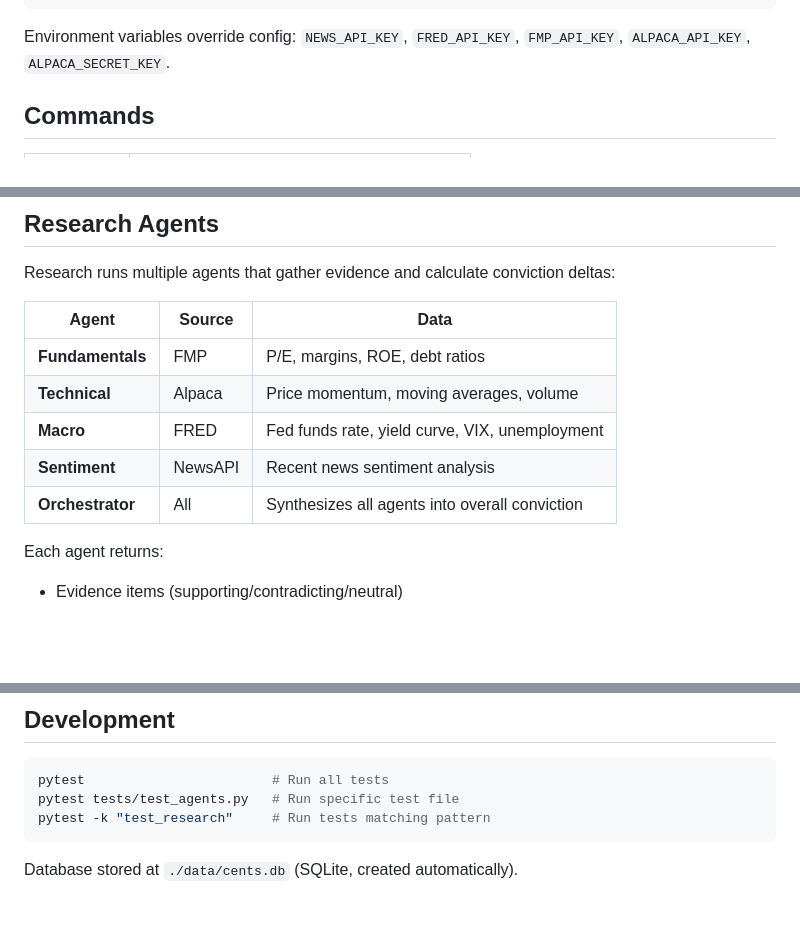
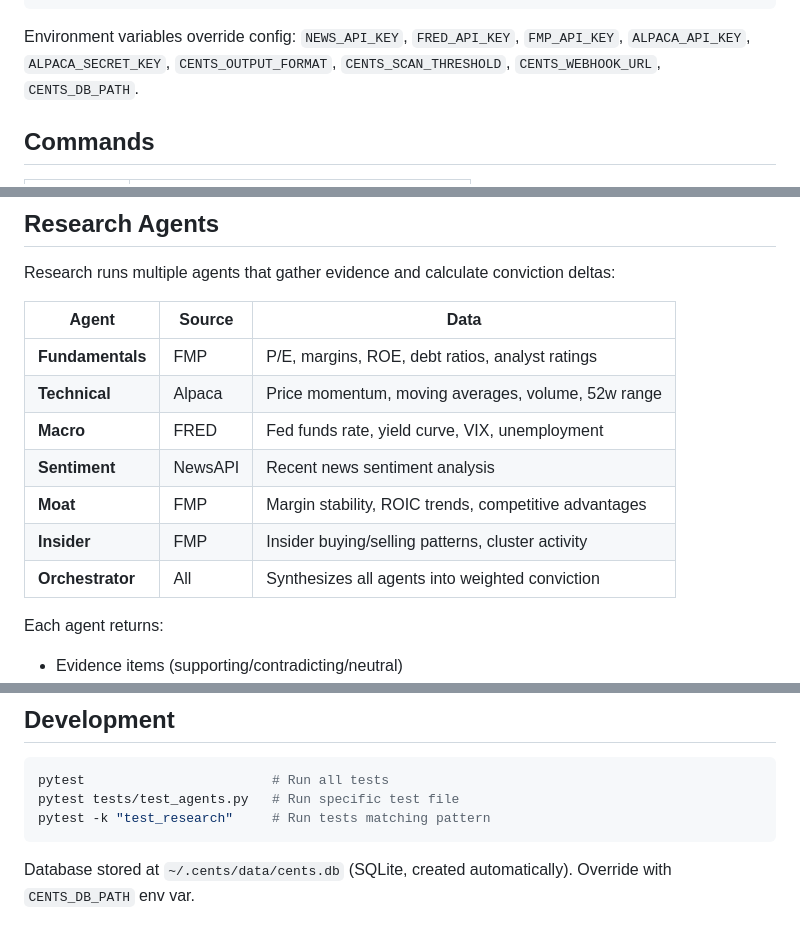
Before and after one commit to wolfbane/cents, a Markdown page: README.md, 3 parts joined by grey strips. Rendered like a GitHub page; blank space fills up the shorter version.

Commit message:
Update documentation with correct paths and missing agents
- Fix database path: ./data/cents.db → ~/.cents/data/cents.db
- Add missing env vars: CENTS_OUTPUT_FORMAT, CENTS_SCAN_THRESHOLD, etc.
- Add Moat and Insider agents to architecture diagram and agent table
- Document CENTS_DB_PATH override option

````diff
--- a/README.md
+++ b/README.md
@@ -49,7 +49,7 @@ default_scan_threshold = 5.0   # conviction delta for alerts
 default_output = "text"        # "text" or "json"
 ```
 
-Environment variables override config: `NEWS_API_KEY`, `FRED_API_KEY`, `FMP_API_KEY`, `ALPACA_API_KEY`, `ALPACA_SECRET_KEY`.
+Environment variables override config: `NEWS_API_KEY`, `FRED_API_KEY`, `FMP_API_KEY`, `ALPACA_API_KEY`, `ALPACA_SECRET_KEY`, `CENTS_OUTPUT_FORMAT`, `CENTS_SCAN_THRESHOLD`, `CENTS_WEBHOOK_URL`, `CENTS_DB_PATH`.
 
 ## Commands
 
@@ -70,11 +70,13 @@ Research runs multiple agents that gather evidence and calculate conviction delt
 
 | Agent | Source | Data |
 |-------|--------|------|
-| **Fundamentals** | FMP | P/E, margins, ROE, debt ratios |
-| **Technical** | Alpaca | Price momentum, moving averages, volume |
+| **Fundamentals** | FMP | P/E, margins, ROE, debt ratios, analyst ratings |
+| **Technical** | Alpaca | Price momentum, moving averages, volume, 52w range |
 | **Macro** | FRED | Fed funds rate, yield curve, VIX, unemployment |
 | **Sentiment** | NewsAPI | Recent news sentiment analysis |
-| **Orchestrator** | All | Synthesizes all agents into overall conviction |
+| **Moat** | FMP | Margin stability, ROIC trends, competitive advantages |
+| **Insider** | FMP | Insider buying/selling patterns, cluster activity |
+| **Orchestrator** | All | Synthesizes all agents into weighted conviction |
 
 Each agent returns:
 - Evidence items (supporting/contradicting/neutral)
@@ -110,4 +112,4 @@ pytest tests/test_agents.py   # Run specific test file
 pytest -k "test_research"     # Run tests matching pattern
 ```
 
-Database stored at `./data/cents.db` (SQLite, created automatically).
+Database stored at `~/.cents/data/cents.db` (SQLite, created automatically). Override with `CENTS_DB_PATH` env var.
````
Also changed, not shown: CLAUDE.md (+4 -0 lines).
